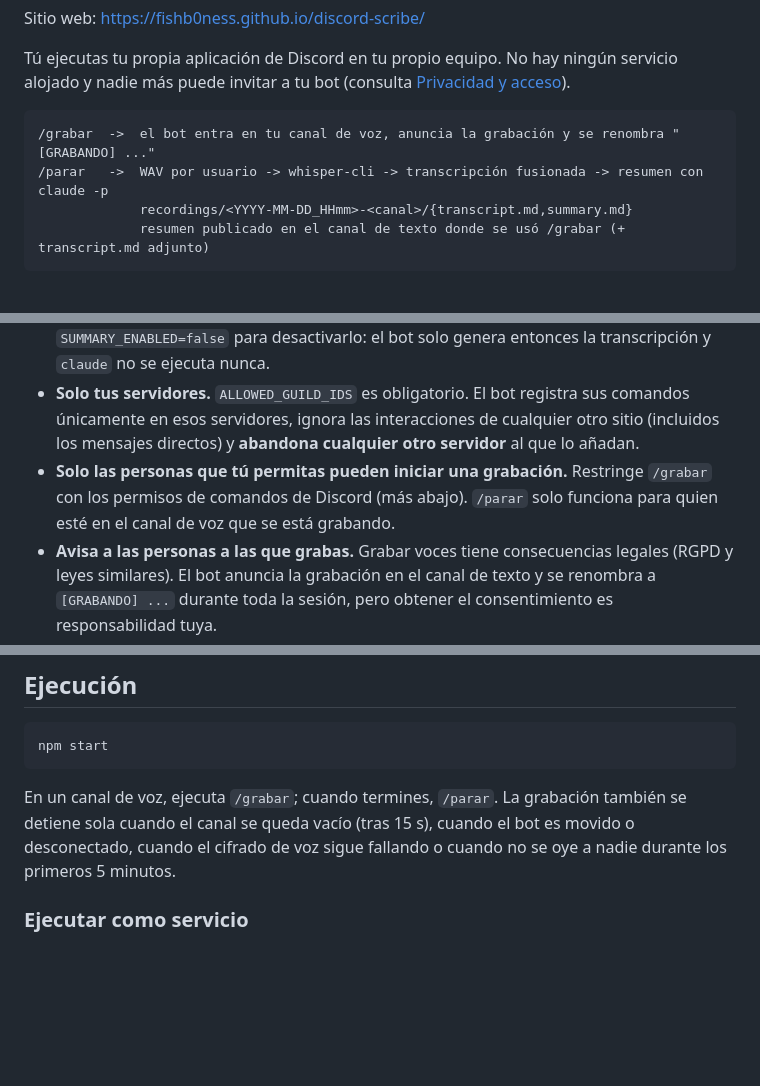
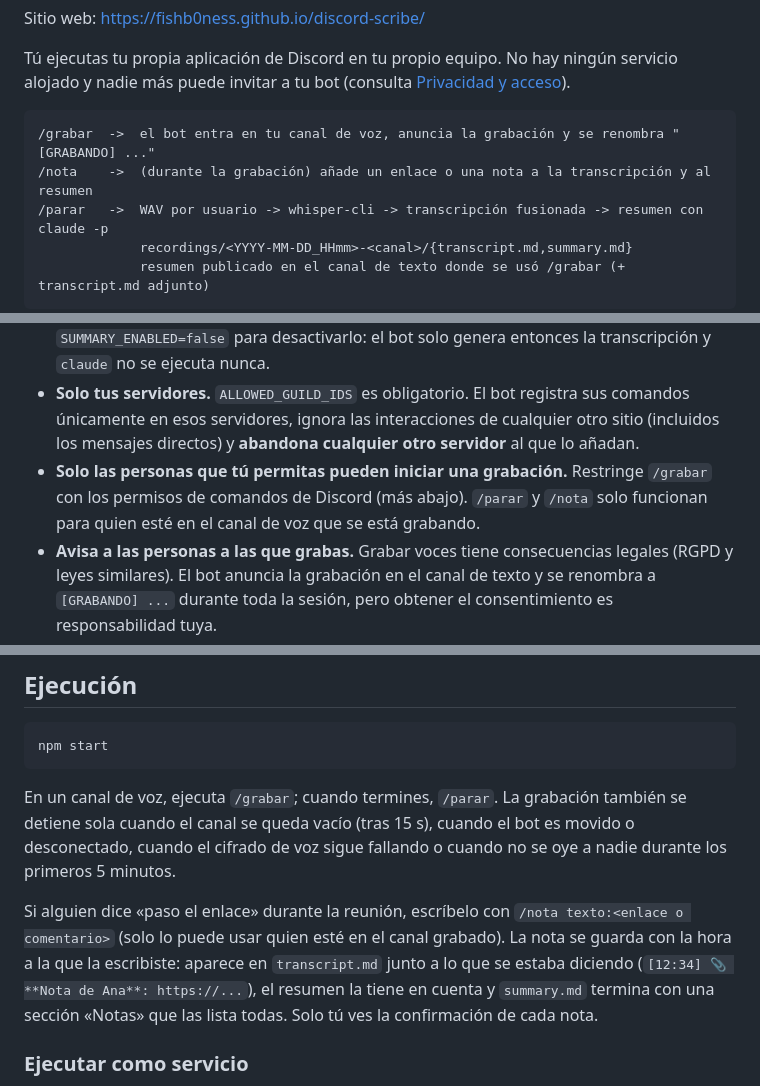
Before and after one commit to Fishb0ness/discord-scribe, a Markdown page: README.md, 3 parts joined by grey strips. Rendered like a GitHub page; blank space fills up the shorter version.

Commit message:
docs(readme): document the /nota command

````diff
--- a/README.md
+++ b/README.md
@@ -13,6 +13,7 @@ invitar a tu bot (consulta [Privacidad y acceso](#privacidad-y-acceso)).
 
 ```
 /grabar  ->  el bot entra en tu canal de voz, anuncia la grabación y se renombra "[GRABANDO] ..."
+/nota    ->  (durante la grabación) añade un enlace o una nota a la transcripción y al resumen
 /parar   ->  WAV por usuario -> whisper-cli -> transcripción fusionada -> resumen con claude -p
              recordings/<YYYY-MM-DD_HHmm>-<canal>/{transcript.md,summary.md}
              resumen publicado en el canal de texto donde se usó /grabar (+ transcript.md adjunto)
@@ -34,7 +35,7 @@ Windows.
   servidores, ignora las interacciones de cualquier otro sitio (incluidos los mensajes directos) y **abandona cualquier
   otro servidor** al que lo añadan.
 - **Solo las personas que tú permitas pueden iniciar una grabación.** Restringe `/grabar` con los permisos de comandos
-  de Discord (más abajo). `/parar` solo funciona para quien esté en el canal de voz que se está grabando.
+  de Discord (más abajo). `/parar` y `/nota` solo funcionan para quien esté en el canal de voz que se está grabando.
 - **Avisa a las personas a las que grabas.** Grabar voces tiene consecuencias legales (RGPD y leyes similares). El bot
   anuncia la grabación en el canal de texto y se renombra a `[GRABANDO] ...` durante toda la sesión, pero obtener el
   consentimiento es responsabilidad tuya.
@@ -151,6 +152,11 @@ npm start
 En un canal de voz, ejecuta `/grabar`; cuando termines, `/parar`. La grabación también se detiene sola cuando el canal
 se queda vacío (tras 15 s), cuando el bot es movido o desconectado, cuando el cifrado de voz sigue fallando o cuando no
 se oye a nadie durante los primeros 5 minutos.
+
+Si alguien dice «paso el enlace» durante la reunión, escríbelo con `/nota texto:<enlace o comentario>` (solo lo puede
+usar quien esté en el canal grabado). La nota se guarda con la hora a la que la escribiste: aparece en `transcript.md`
+junto a lo que se estaba diciendo (`[12:34] 📎 **Nota de Ana**: https://...`), el resumen la tiene en cuenta y
+`summary.md` termina con una sección «Notas» que las lista todas. Solo tú ves la confirmación de cada nota.
 
 ### Ejecutar como servicio
 
````
